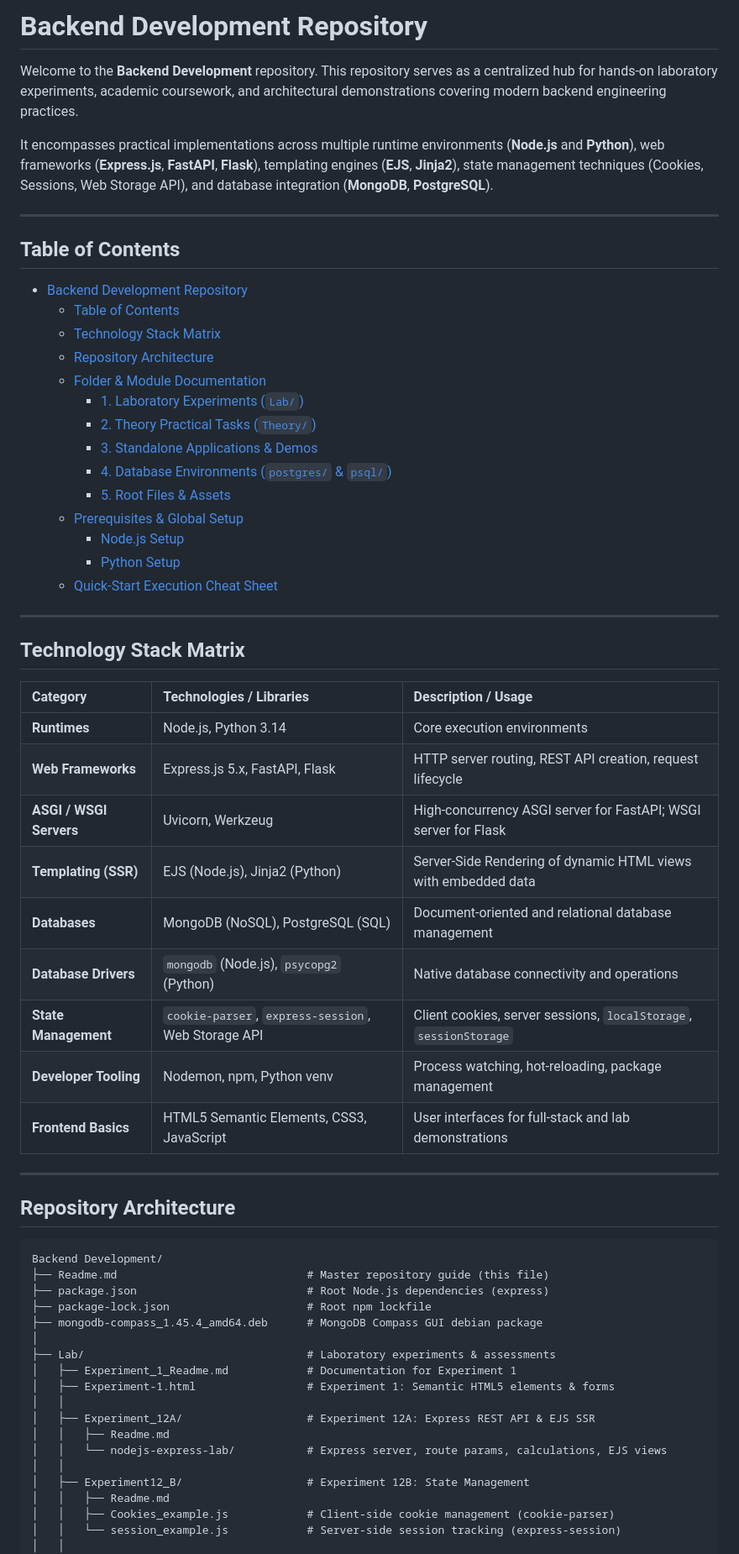
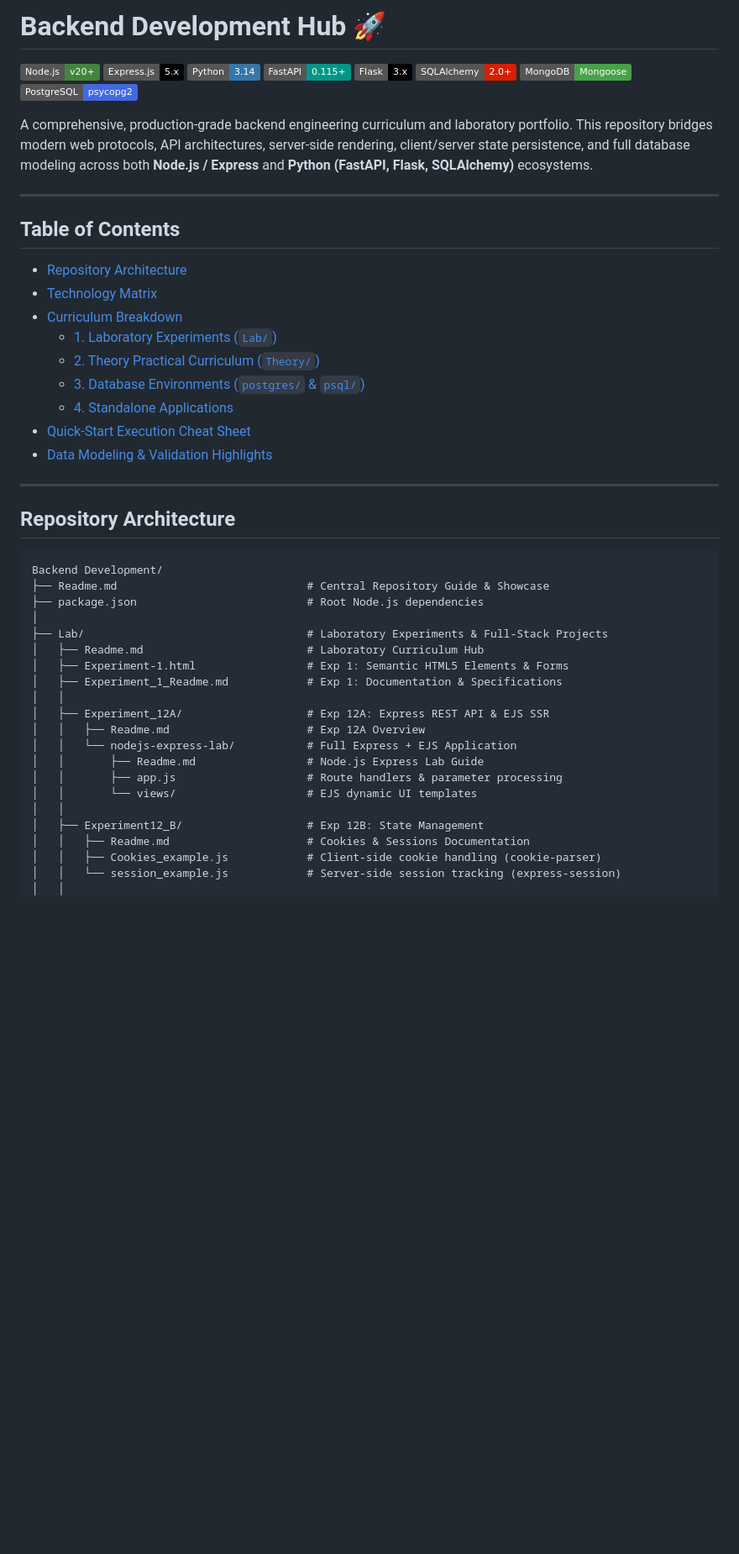
Before and after one commit to bhatt-kanishka/Backend_Development, a Markdown page: Readme.md, the part around one of its changes. Shown at 84% size. GitHub-like rendering; badges without logos; blank space fills up the shorter version.

````diff
--- a/Readme.md
+++ b/Readme.md
@@ -1,43 +1,29 @@
-# Backend Development Repository
+# Backend Development Hub 🚀
 
-Welcome to the **Backend Development** repository. This repository serves as a centralized hub for hands-on laboratory experiments, academic coursework, and architectural demonstrations covering modern backend engineering practices.
+[![Node.js](https://img.shields.io/badge/Node.js-v20+-43853D?style=flat&logo=node.js&logoColor=white)](https://nodejs.org/)
+[![Express.js](https://img.shields.io/badge/Express.js-5.x-000000?style=flat&logo=express&logoColor=white)](https://expressjs.com/)
+[![Python](https://img.shields.io/badge/Python-3.14-3776AB?style=flat&logo=python&logoColor=white)](https://python.org/)
+[![FastAPI](https://img.shields.io/badge/FastAPI-0.115+-009688?style=flat&logo=fastapi&logoColor=white)](https://fastapi.tiangolo.com/)
+[![Flask](https://img.shields.io/badge/Flask-3.x-000000?style=flat&logo=flask&logoColor=white)](https://flask.palletsprojects.com/)
+[![SQLAlchemy](https://img.shields.io/badge/SQLAlchemy-2.0+-D71F00?style=flat&logo=sqlalchemy&logoColor=white)](https://www.sqlalchemy.org/)
+[![MongoDB](https://img.shields.io/badge/MongoDB-Mongoose-47A248?style=flat&logo=mongodb&logoColor=white)](https://www.mongodb.com/)
+[![PostgreSQL](https://img.shields.io/badge/PostgreSQL-psycopg2-4169E1?style=flat&logo=postgresql&logoColor=white)](https://www.postgresql.org/)
 
-It encompasses practical implementations across multiple runtime environments (**Node.js** and **Python**), web frameworks (**Express.js**, **FastAPI**, **Flask**), templating engines (**EJS**, **Jinja2**), state management techniques (Cookies, Sessions, Web Storage API), and database integration (**MongoDB**, **PostgreSQL**).
+A comprehensive, production-grade backend engineering curriculum and laboratory portfolio. This repository bridges modern web protocols, API architectures, server-side rendering, client/server state persistence, and full database modeling across both **Node.js / Express** and **Python (FastAPI, Flask, SQLAlchemy)** ecosystems.
 
 ---
 
 ## Table of Contents
 
-- [Backend Development Repository](#backend-development-repository)
-  - [Table of Contents](#table-of-contents)
-  - [Technology Stack Matrix](#technology-stack-matrix)
-  - [Repository Architecture](#repository-architecture)
-  - [Folder & Module Documentation](#folder--module-documentation)
-    - [1. Laboratory Experiments (`Lab/`)](#1-laboratory-experiments-lab)
-    - [2. Theory Practical Tasks (`Theory/`)](#2-theory-practical-tasks-theory)
-    - [3. Standalone Applications & Demos](#3-standalone-applications--demos)
-    - [4. Database Environments (`postgres/` \& `psql/`)](#4-database-environments-postgres--psql)
-    - [5. Root Files \& Assets](#5-root-files--assets)
-  - [Prerequisites \& Global Setup](#prerequisites--global-setup)
-    - [Node.js Setup](#nodejs-setup)
-    - [Python Setup](#python-setup)
-  - [Quick-Start Execution Cheat Sheet](#quick-start-execution-cheat-sheet)
-
----
-
-## Technology Stack Matrix
-
-| Category | Technologies / Libraries | Description / Usage |
-| :--- | :--- | :--- |
-| **Runtimes** | Node.js, Python 3.14 | Core execution environments |
-| **Web Frameworks** | Express.js 5.x, FastAPI, Flask | HTTP server routing, REST API creation, request lifecycle |
-| **ASGI / WSGI Servers** | Uvicorn, Werkzeug | High-concurrency ASGI server for FastAPI; WSGI server for Flask |
-| **Templating (SSR)** | EJS (Node.js), Jinja2 (Python) | Server-Side Rendering of dynamic HTML views with embedded data |
-| **Databases** | MongoDB (NoSQL), PostgreSQL (SQL) | Document-oriented and relational database management |
-| **Database Drivers** | `mongodb` (Node.js), `psycopg2` (Python) | Native database connectivity and operations |
-| **State Management** | `cookie-parser`, `express-session`, Web Storage API | Client cookies, server sessions, `localStorage`, `sessionStorage` |
-| **Developer Tooling** | Nodemon, npm, Python venv | Process watching, hot-reloading, package management |
-| **Frontend Basics** | HTML5 Semantic Elements, CSS3, JavaScript | User interfaces for full-stack and lab demonstrations |
+- [Repository Architecture](#repository-architecture)
+- [Technology Matrix](#technology-matrix)
+- [Curriculum Breakdown](#curriculum-breakdown)
+  - [1. Laboratory Experiments (`Lab/`)](#1-laboratory-experiments-lab)
+  - [2. Theory Practical Curriculum (`Theory/`)](#2-theory-practical-curriculum-theory)
+  - [3. Database Environments (`postgres/` & `psql/`)](#3-database-environments)
+  - [4. Standalone Applications](#4-standalone-applications)
+- [Quick-Start Execution Cheat Sheet](#quick-start-execution-cheat-sheet)
+- [Data Modeling & Validation Highlights](#data-modeling--validation-highlights)
 
 ---
 
@@ -45,22 +31,24 @@ It encompasses practical implementations across multiple runtime environments (*
 
 ```text
 Backend Development/
-├── Readme.md                             # Master repository guide (this file)
-├── package.json                          # Root Node.js dependencies (express)
-├── package-lock.json                     # Root npm lockfile
-├── mongodb-compass_1.45.4_amd64.deb      # MongoDB Compass GUI debian package
+├── Readme.md                             # Central Repository Guide & Showcase
+├── package.json                          # Root Node.js dependencies
 │
-├── Lab/                                  # Laboratory experiments & assessments
-│   ├── Experiment_1_Readme.md            # Documentation for Experiment 1
-│   ├── Experiment-1.html                 # Experiment 1: Semantic HTML5 elements & forms
+├── Lab/                                  # Laboratory Experiments & Full-Stack Projects
+│   ├── Readme.md                         # Laboratory Curriculum Hub
+│   ├── Experiment-1.html                 # Exp 1: Semantic HTML5 Elements & Forms
+│   ├── Experiment_1_Readme.md            # Exp 1: Documentation & Specifications
 │   │
-│   ├── Experiment_12A/                   # Experiment 12A: Express REST API & EJS SSR
-│   │   ├── Readme.md
-│   │   └── nodejs-express-lab/           # Express server, route params, calculations, EJS views
+│   ├── Experiment_12A/                   # Exp 12A: Express REST API & EJS SSR
+│   │   ├── Readme.md                     # Exp 12A Overview
+│   │   └── nodejs-express-lab/           # Full Express + EJS Application
+│   │       ├── Readme.md                 # Node.js Express Lab Guide
+│   │       ├── app.js                    # Route handlers & parameter processing
+│   │       └── views/                    # EJS dynamic UI templates
 │   │
-│   ├── Experiment12_B/                   # Experiment 12B: State Management
-│   │   ├── Readme.md
-│   │   ├── Cookies_example.js            # Client-side cookie management (cookie-parser)
+│   ├── Experiment12_B/                   # Exp 12B: State Management
+│   │   ├── Readme.md                     # Cookies & Sessions Documentation
+│   │   ├── Cookies_example.js            # Client-side cookie handling (cookie-parser)
 │   │   └── session_example.js            # Server-side session tracking (express-session)
 │   │
 │   └── lab_Assessment_B/                 # Lab Assessment: Eisenhower Matrix Todo App
````
Also changed, not shown: other parts of Readme.md (+119 -115 lines).
